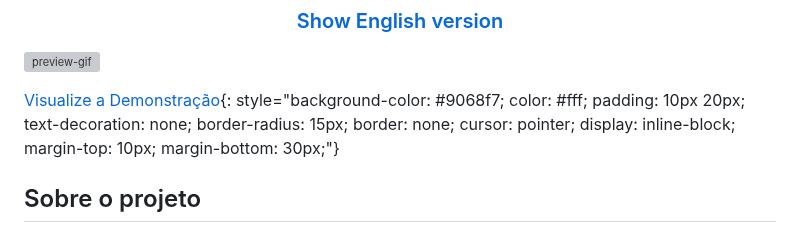
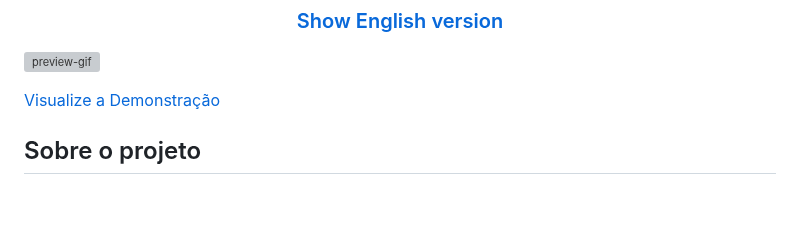
Before and after one commit to thaistenello/Login-Register-Form, a Markdown page: README.md, the part around the change. GitHub-like rendering; blank space fills up the shorter version; grey boxes are pictures that could not be loaded.

```diff
--- a/README.md
+++ b/README.md
@@ -6,7 +6,7 @@ Login e Registro
 
 ![preview-gif](https://github.com/thaistenello/Login-Register-Form/assets/131812228/1b9fced4-a7a8-44d2-a40b-7410d816849d)
 
-[Visualize a Demonstração](https://login-register-form-chi.vercel.app/){: style="background-color: #9068f7; color: #fff; padding: 10px 20px; text-decoration: none; border-radius: 15px; border: none; cursor: pointer; display: inline-block; margin-top: 10px; margin-bottom: 30px;"}
+[Visualize a Demonstração](https://login-register-form-chi.vercel.app/)
 
 
 
```
